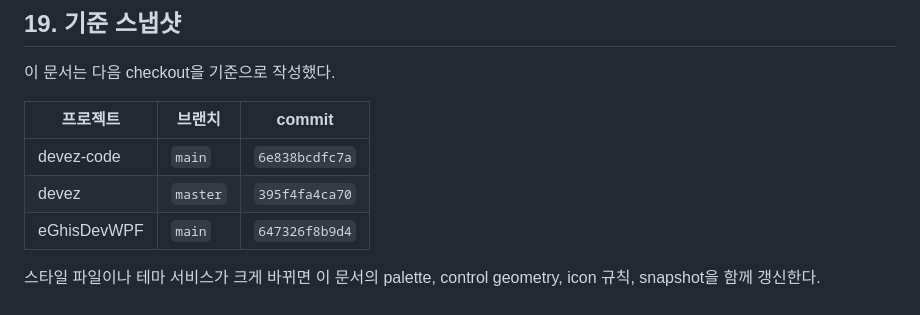
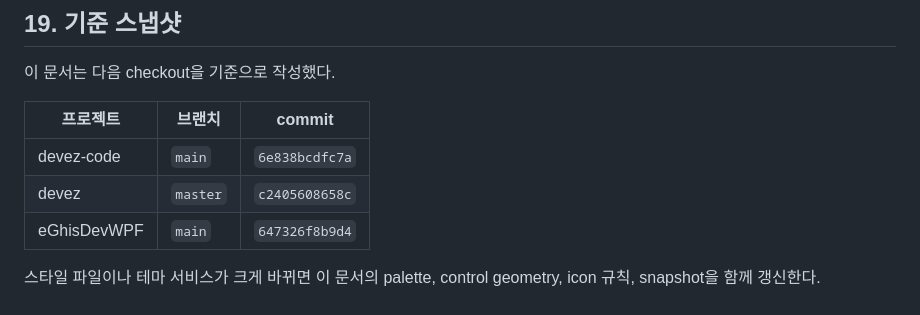
Before and after one commit to MrHoje/Devez-code, a Markdown page: DEVEZ_DESIGN_SYSTEM.md, the part around the change. Rendered like a GitHub page.

Commit message:
docs: 기준 스냅샷 devez 해시 정정 (c2405608658c 실존 확인)
Co-Authored-By: Claude Opus 4.8 <noreply@anthropic.com>

```diff
--- a/DEVEZ_DESIGN_SYSTEM.md
+++ b/DEVEZ_DESIGN_SYSTEM.md
@@ -2252,7 +2252,7 @@ Resources/
 | 프로젝트 | 브랜치 | commit |
 |---|---|---|
 | devez-code | `main` | `6e838bcdfc7a` |
-| devez | `master` | `395f4fa4ca70` |
+| devez | `master` | `c2405608658c` |
 | eGhisDevWPF | `main` | `647326f8b9d4` |
 
 스타일 파일이나 테마 서비스가 크게 바뀌면 이 문서의 palette, control geometry, icon 규칙, snapshot을 함께 갱신한다.
```
